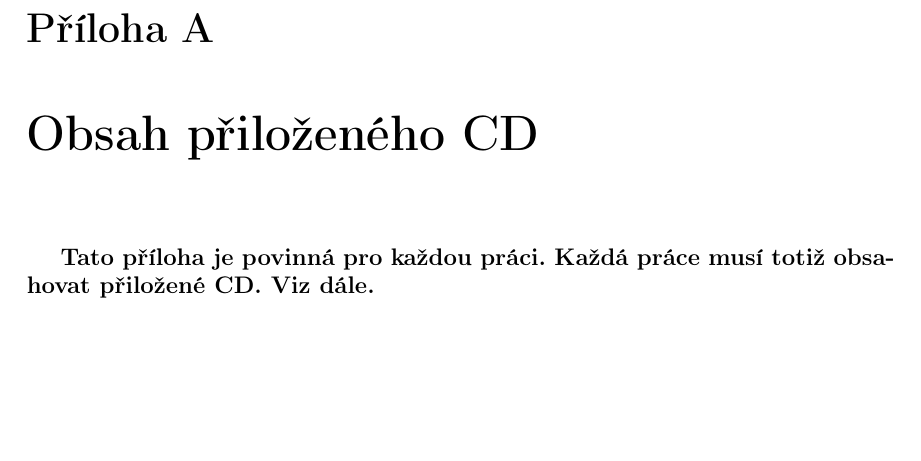
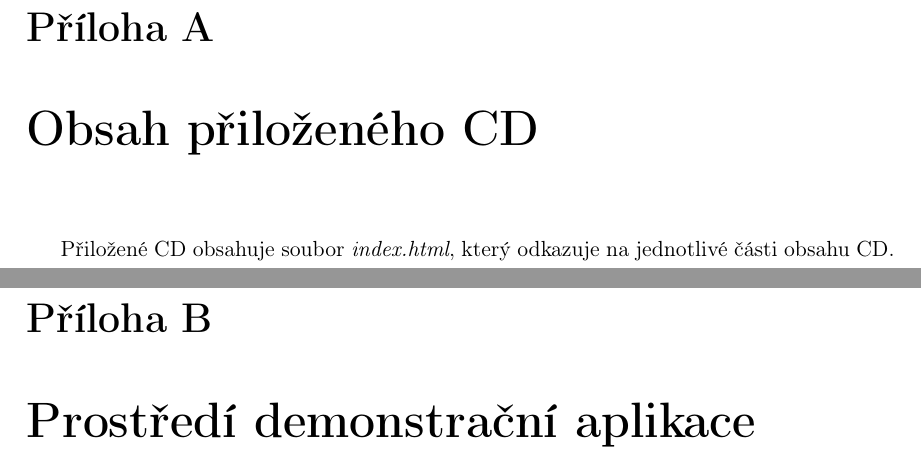
Before and after one commit to Ciselnak/BP_Neuron, a LaTeX thesis (Text/Hron-thesis-2009.tex): part of page 59 of 60 before the commit and two parts of pages 59 and 61 of 61 after it, the two joined at a grey line, cut so that both start at the same text, the shorter picture padded with empty space. Compiled offline with pdfLaTeX.

Commit message:
obsah cd

```diff
--- a/Text/Hron-thesis-2009.tex
+++ b/Text/Hron-thesis-2009.tex
@@ -927,21 +927,8 @@ Cíle bakalářské práce se mi podařilo naplnit. Výstup této práce bude po
 %*****************************************************************************
 \appendix
 
-
-%*****************************************************************************
-%\chapter{Seznam použitých zkratek}
-
-%\begin{description}
-%\item[2D] Two-Dimensional
-%\item[ABN] Abstract Boolean Networks
-%\item[ASIC] Application-Specific Integrated Circuit
-%\end{description}
-%\vdots
-
-
-%*****************************************************************************
 \chapter{Obsah přiloženého CD}
-\textbf{\large Tato příloha je povinná pro každou práci. Každá práce musí totiž obsahovat přiložené CD. Viz dále.}
+Přiložené CD obsahuje soubor \textit{index.html}, který odkazuje na jednotlivé části obsahu CD.
 
 Může vypadat například takto. Váš seznam samozřejmě bude odpovídat typu vaší práce. (viz \cite{infodp}):
 
@@ -964 +952,6 @@ Adresář \textbf{text}  musí obsahovat soubor s vlastním textem práce v PDF
+\chapter{Prostředí demonstrační aplikace}
+
+
+%*****************************************************************************
+
 \end{document}
```
Also changed, not shown: Text/Hron-thesis-2009.pdf, Text/Hron-thesis-2009.tex (7 more changed lines).
